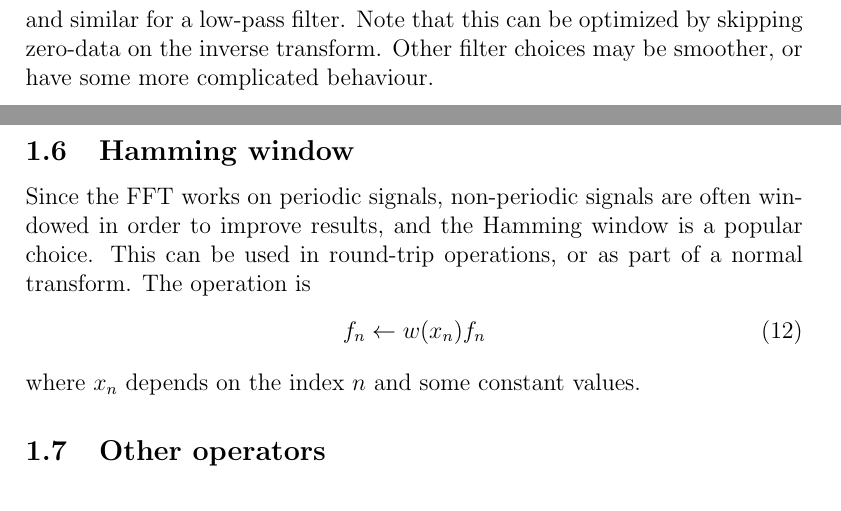
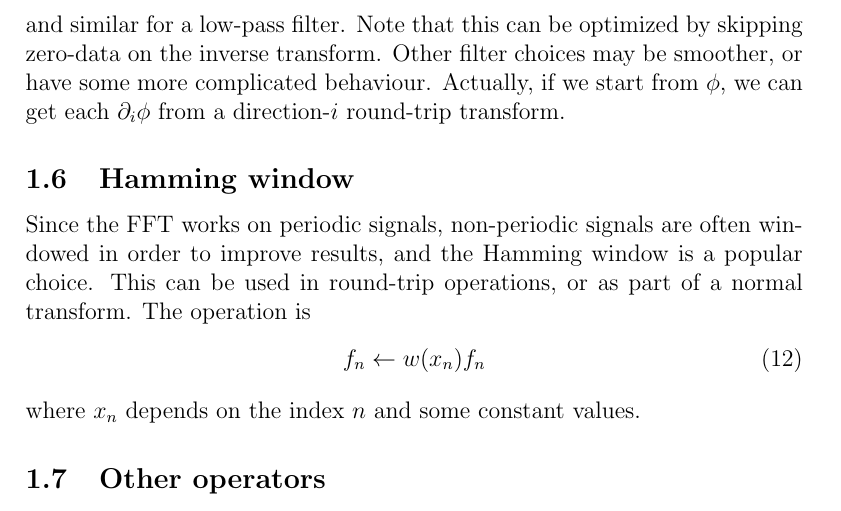
Before and after one commit to faraaz-bot/memory-testing, a LaTeX document (docs/spectralops/spectralops_design.tex): two parts of pages 3 and 4 of 15 before the commit and part of page 4 of 15 after it, the two joined at a grey line, cut so that both start at the same text. Compiled offline with pdfLaTeX.

Commit message:
Minor comment for gradient computation for spectral ops.

```diff
--- a/docs/spectralops/spectralops_design.tex
+++ b/docs/spectralops/spectralops_design.tex
@@ -184,7 +184,9 @@ low-pass filter with cutoff $k_c$
 \end{dmath}
 and similar for a low-pass filter.  Note that this can be optimized by
 skipping zero-data on the inverse transform.  Other filter choices may
-be smoother, or have some more complicated behaviour.
+be smoother, or have some more complicated behaviour.  Actually, if we
+start from $\phi$, we can get each $\partial_i\phi$ from a
+direction-$i$ round-trip transform.
 
 \subsection{Hamming window}
 
```
